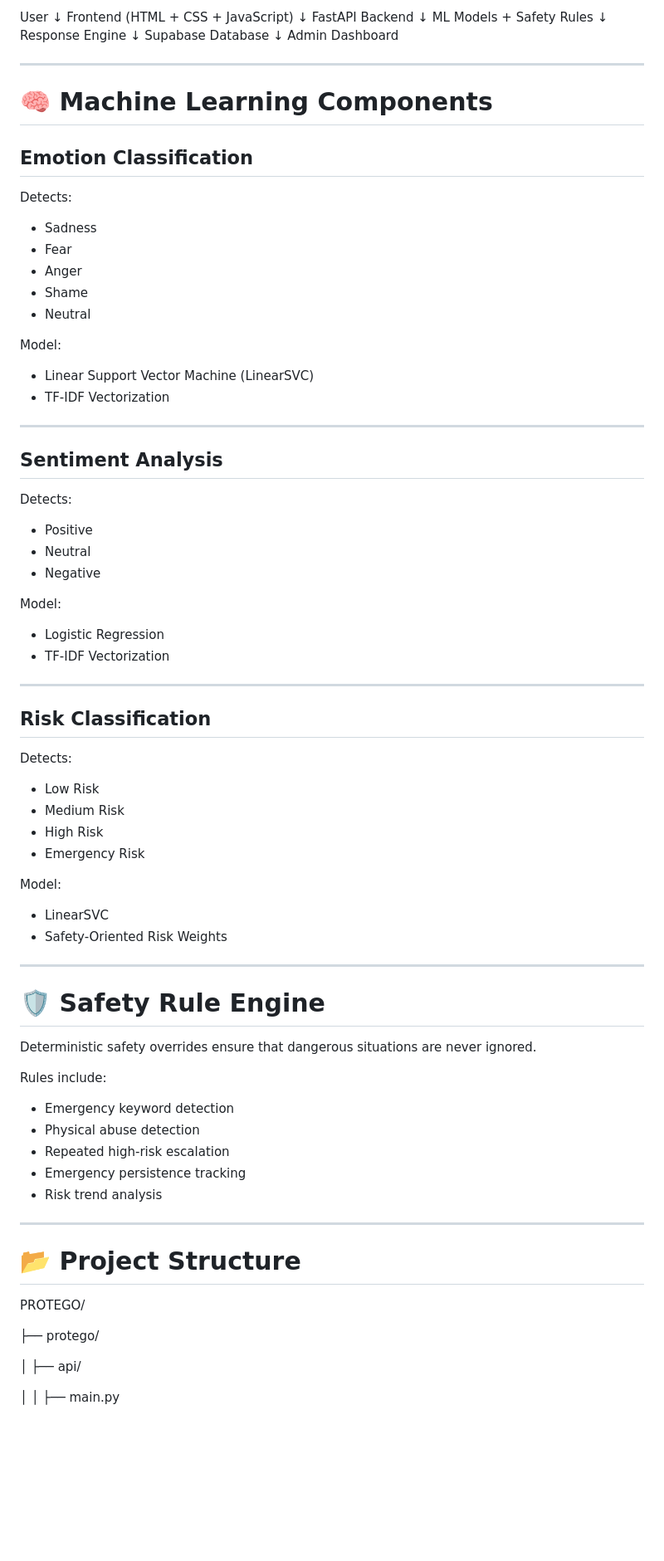
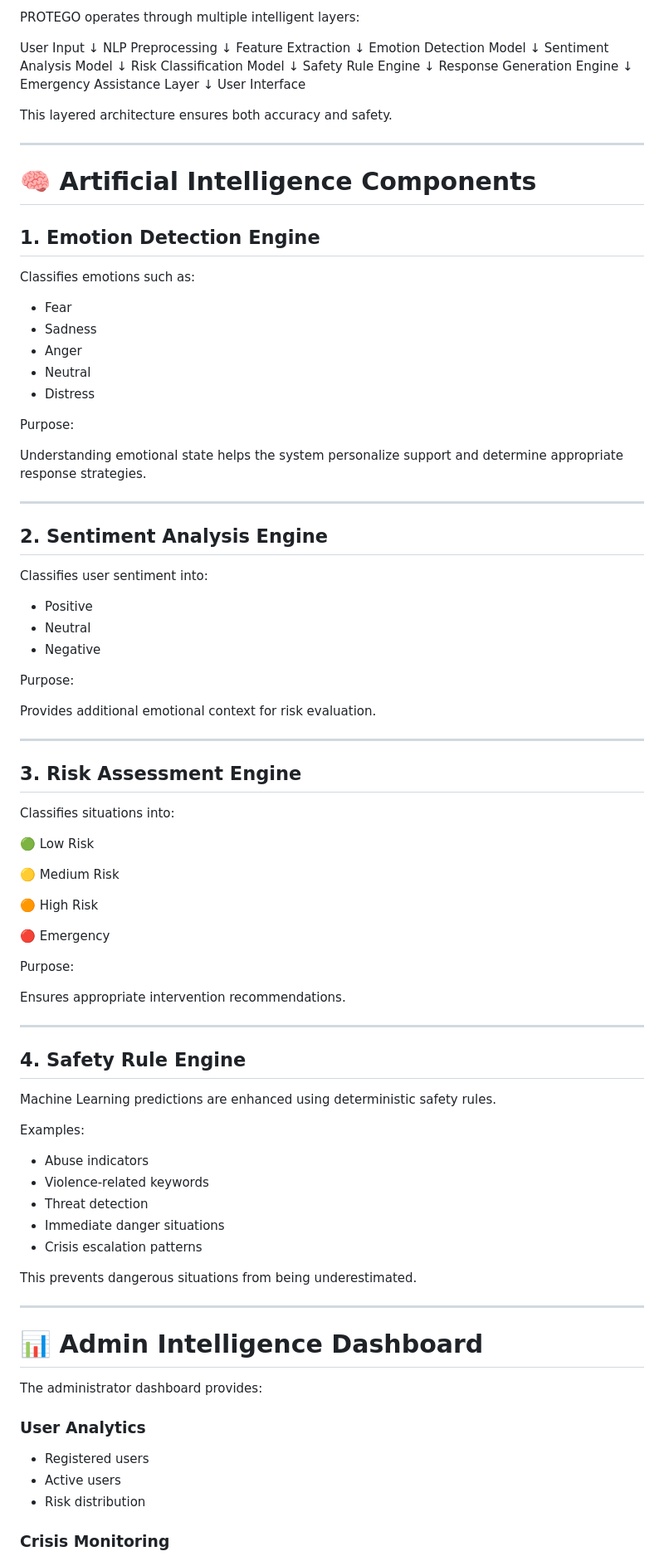
Before and after one commit to Tejaswimadastu/PROTEGO, a Markdown page: README.md, the part around one of its changes. Shown at 83% size. Drawn GitHub-style; blank space fills up the shorter version.

```diff
--- a/README.md
+++ b/README.md
@@ -66,91 +87,105 @@ The system analyzes user messages, identifies emotional states, classifies risk
 
-User
+PROTEGO operates through multiple intelligent layers:
+
+User Input
 ↓
-Frontend (HTML + CSS + JavaScript)
+NLP Preprocessing
 ↓
-FastAPI Backend
+Feature Extraction
 ↓
-ML Models + Safety Rules
+Emotion Detection Model
 ↓
-Response Engine
+Sentiment Analysis Model
 ↓
-Supabase Database
+Risk Classification Model
 ↓
-Admin Dashboard
+Safety Rule Engine
+↓
+Response Generation Engine
+↓
+Emergency Assistance Layer
+↓
+User Interface
+
+This layered architecture ensures both accuracy and safety.
 
 ---
 
-# 🧠 Machine Learning Components
+# 🧠 Artificial Intelligence Components
 
-## Emotion Classification
+## 1. Emotion Detection Engine
 
-Detects:
+Classifies emotions such as:
 
+* Fear
 * Sadness
-* Fear
 * Anger
-* Shame
 * Neutral
+* Distress
 
-Model:
+Purpose:
 
-* Linear Support Vector Machine (LinearSVC)
-* TF-IDF Vectorization
+Understanding emotional state helps the system personalize support and determine appropriate response strategies.
 
 ---
 
-## Sentiment Analysis
+## 2. Sentiment Analysis Engine
 
-Detects:
+Classifies user sentiment into:
 
 * Positive
 * Neutral
 * Negative
 
-Model:
+Purpose:
 
-* Logistic Regression
-* TF-IDF Vectorization
+Provides additional emotional context for risk evaluation.
 
 ---
 
-## Risk Classification
+## 3. Risk Assessment Engine
 
-Detects:
+Classifies situations into:
 
-* Low Risk
-* Medium Risk
-* High Risk
-* Emergency Risk
+🟢 Low Risk
 
-Model:
+🟡 Medium Risk
 
-* LinearSVC
-* Safety-Oriented Risk Weights
+🟠 High Risk
+
+🔴 Emergency
+
+Purpose:
+
+Ensures appropriate intervention recommendations.
 
 ---
 
-# 🛡️ Safety Rule Engine
+## 4. Safety Rule Engine
 
-Deterministic safety overrides ensure that dangerous situations are never ignored.
+Machine Learning predictions are enhanced using deterministic safety rules.
 
-Rules include:
+Examples:
 
-* Emergency keyword detection
-* Physical abuse detection
-* Repeated high-risk escalation
-* Emergency persistence tracking
-* Risk trend analysis
+* Abuse indicators
+* Violence-related keywords
+* Threat detection
+* Immediate danger situations
+* Crisis escalation patterns
+
+This prevents dangerous situations from being underestimated.
 
 ---
 
-# 📂 Project Structure
+# 📊 Admin Intelligence Dashboard
 
-PROTEGO/
+The administrator dashboard provides:
 
-├── protego/
+### User Analytics
 
-│ ├── api/
+* Registered users
+* Active users
+* Risk distribution
 
-│ │ ├── main.py
+### Crisis Monitoring
 
```
Also changed, not shown: other parts of README.md (+216 -247 lines).
